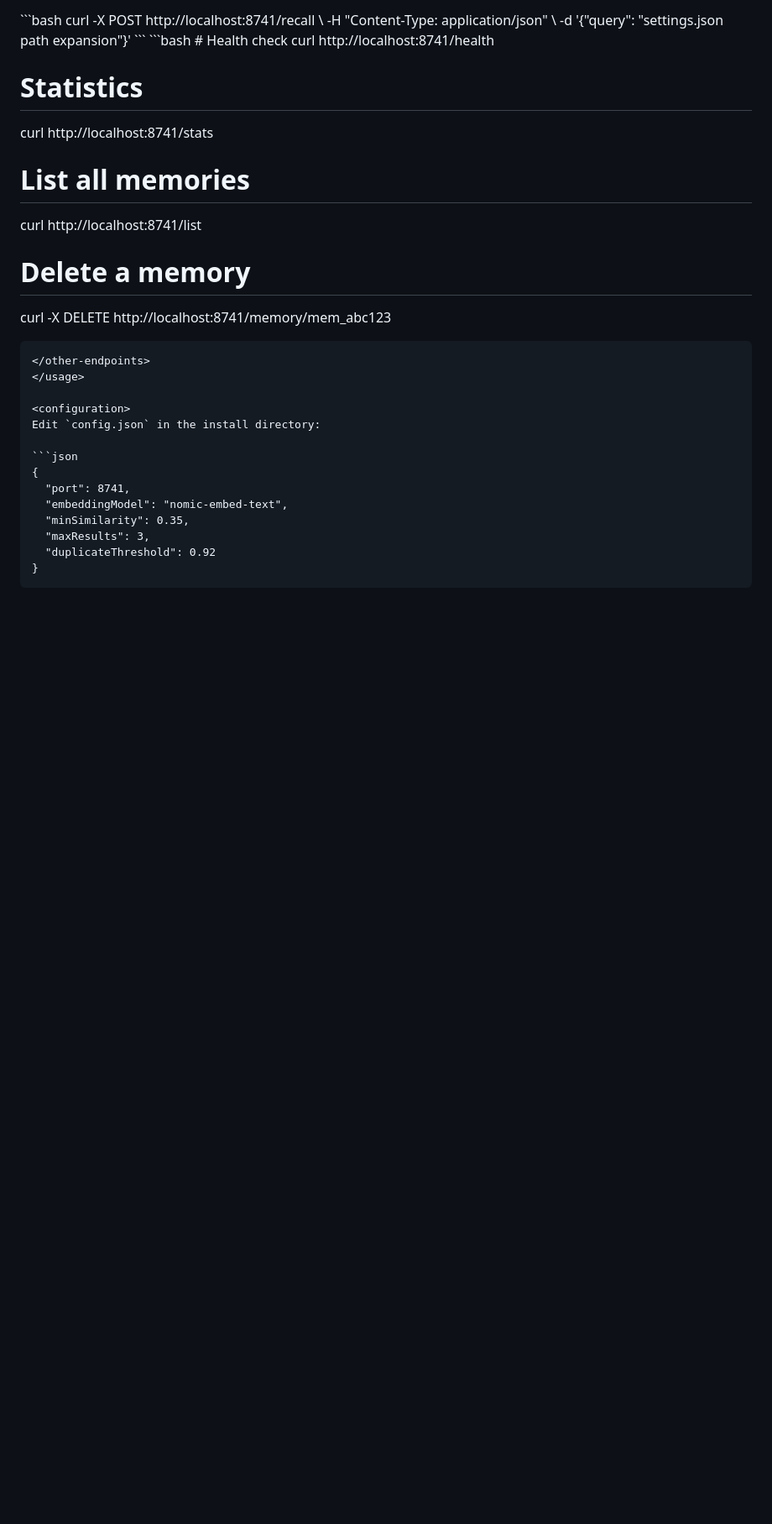
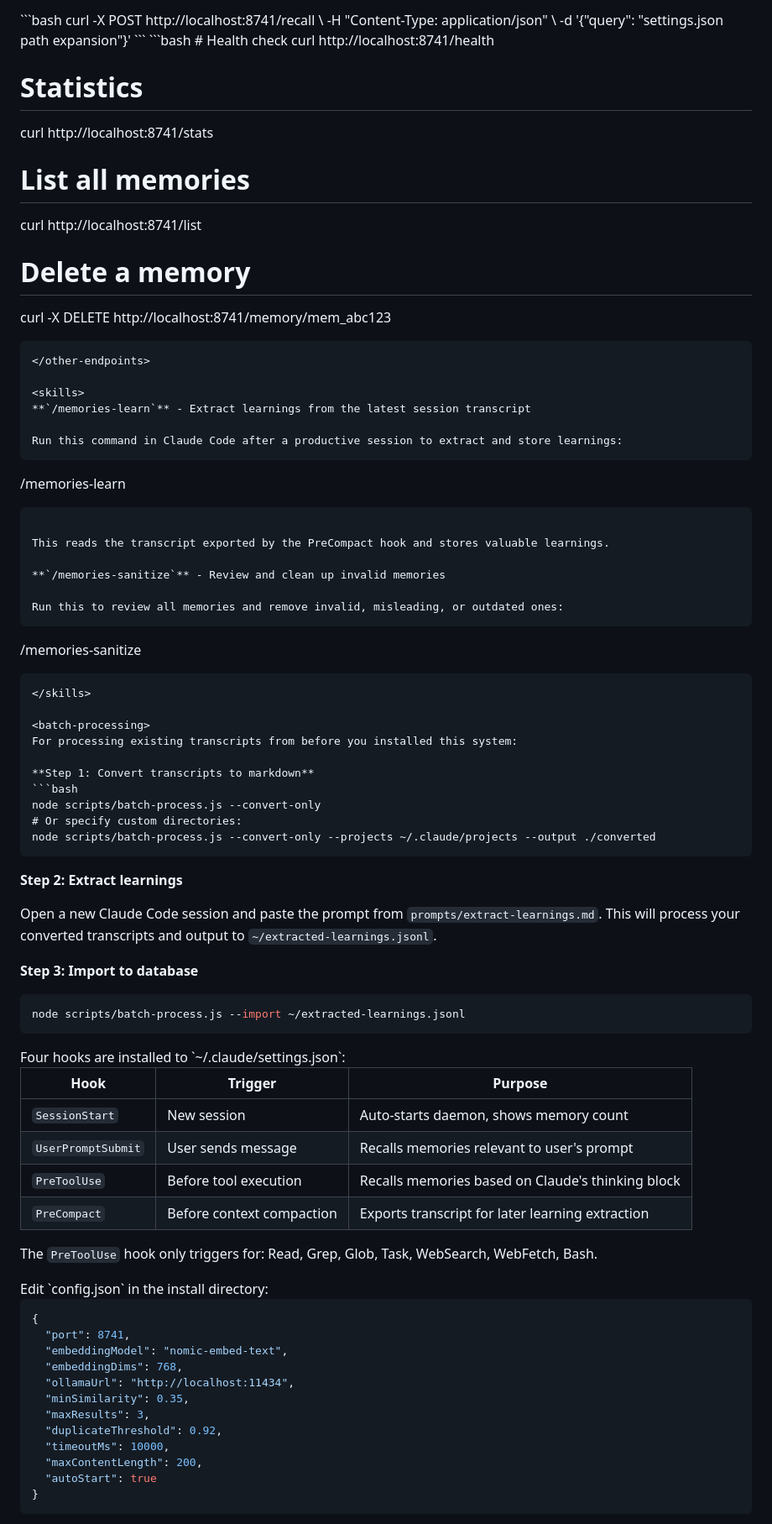
Before and after one commit to shtirlitsDva/claude-memory, a Markdown page: README.md, the part around one of its changes. Shown at 84% size. Rendered like a GitHub page; blank space fills up the shorter version.

````diff
--- a/README.md
+++ b/README.md
@@ -148,7 +168,59 @@ curl http://localhost:8741/list
 curl -X DELETE http://localhost:8741/memory/mem_abc123
 ```
 </other-endpoints>
+
+<skills>
+**`/memories-learn`** - Extract learnings from the latest session transcript
+
+Run this command in Claude Code after a productive session to extract and store learnings:
+```
+/memories-learn
+```
+
+This reads the transcript exported by the PreCompact hook and stores valuable learnings.
+
+**`/memories-sanitize`** - Review and clean up invalid memories
+
+Run this to review all memories and remove invalid, misleading, or outdated ones:
+```
+/memories-sanitize
+```
+</skills>
+
+<batch-processing>
+For processing existing transcripts from before you installed this system:
+
+**Step 1: Convert transcripts to markdown**
+```bash
+node scripts/batch-process.js --convert-only
+# Or specify custom directories:
+node scripts/batch-process.js --convert-only --projects ~/.claude/projects --output ./converted
+```
+
+**Step 2: Extract learnings**
+
+Open a new Claude Code session and paste the prompt from `prompts/extract-learnings.md`.
+This will process your converted transcripts and output to `~/extracted-learnings.jsonl`.
+
+**Step 3: Import to database**
+```bash
+node scripts/batch-process.js --import ~/extracted-learnings.jsonl
+```
+</batch-processing>
 </usage>
+
+<hooks>
+Four hooks are installed to `~/.claude/settings.json`:
+
+| Hook | Trigger | Purpose |
+|------|---------|---------|
+| `SessionStart` | New session | Auto-starts daemon, shows memory count |
+| `UserPromptSubmit` | User sends message | Recalls memories relevant to user's prompt |
+| `PreToolUse` | Before tool execution | Recalls memories based on Claude's thinking block |
+| `PreCompact` | Before context compaction | Exports transcript for later learning extraction |
+
+The `PreToolUse` hook only triggers for: Read, Grep, Glob, Task, WebSearch, WebFetch, Bash.
+</hooks>
 
 <configuration>
 Edit `config.json` in the install directory:
@@ -157,8 +229,13 @@ Edit `config.json` in the install directory:
 {
   "port": 8741,
   "embeddingModel": "nomic-embed-text",
+  "embeddingDims": 768,
+  "ollamaUrl": "http://localhost:11434",
   "minSimilarity": 0.35,
   "maxResults": 3,
-  "duplicateThreshold": 0.92
+  "duplicateThreshold": 0.92,
+  "timeoutMs": 10000,
+  "maxContentLength": 200,
+  "autoStart": true
 }
 ```
````
Also changed, not shown: other parts of README.md (+78 -4 lines).
